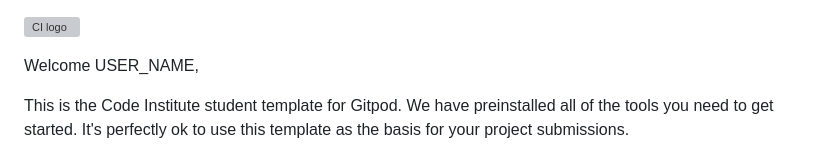
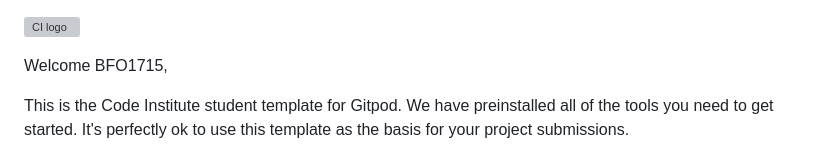
Before and after one commit to BFO1715/jws_case_studies, a Markdown page: README.md, the part around the change. Rendered like a GitHub page; grey boxes are pictures that could not be loaded.

```diff
--- a/README.md
+++ b/README.md
@@ -1,6 +1,6 @@
 ![CI logo](https://codeinstitute.s3.amazonaws.com/fullstack/ci_logo_small.png)
 
-Welcome USER_NAME,
+Welcome BFO1715,
 
 This is the Code Institute student template for Gitpod. We have preinstalled all of the tools you need to get started. It's perfectly ok to use this template as the basis for your project submissions.
 
```
